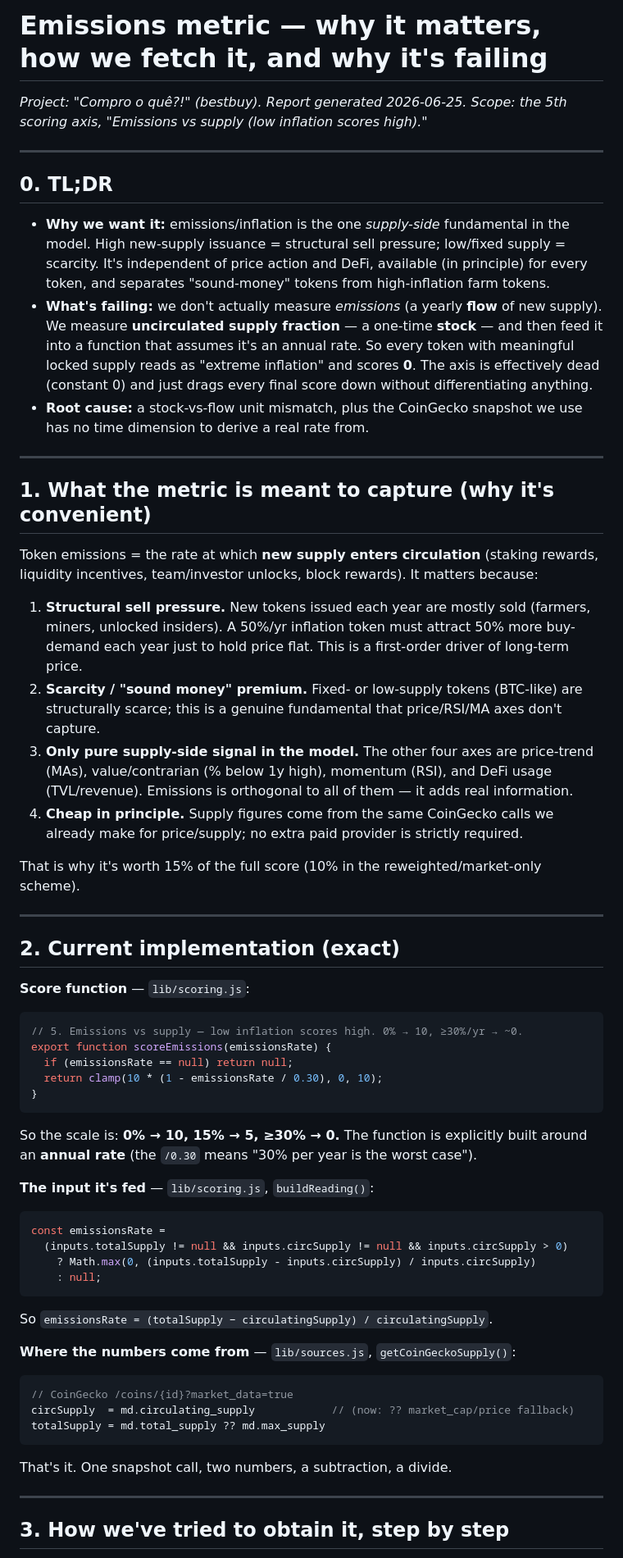
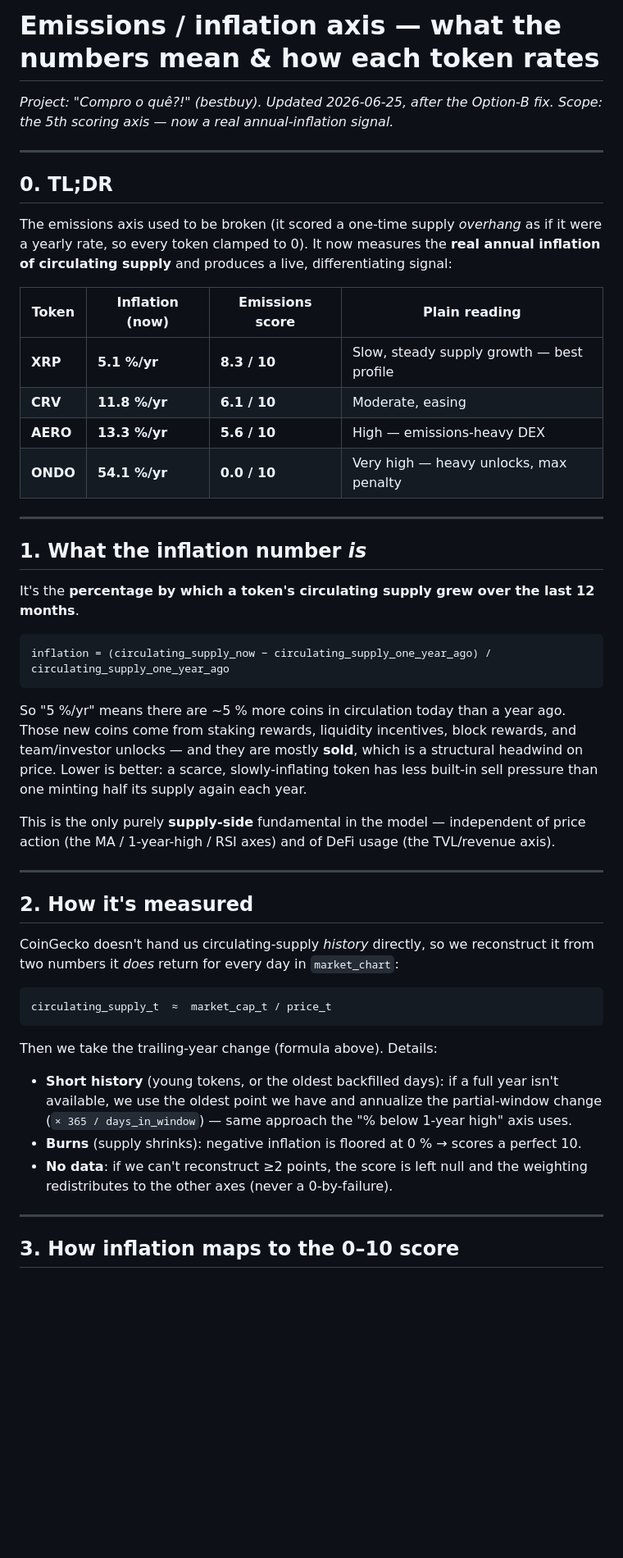
Before and after one commit to elborrachudo/bestbuy, a Markdown page: EMISSIONS_METRIC_REPORT.md, the part around one of its changes. Shown at 82% size. Drawn GitHub-style; blank space fills up the shorter version.

````diff
--- a/EMISSIONS_METRIC_REPORT.md
+++ b/EMISSIONS_METRIC_REPORT.md
@@ -1,83 +1,63 @@
-# Emissions metric — why it matters, how we fetch it, and why it's failing
+# Emissions / inflation axis — what the numbers mean & how each token rates
 
-_Project: "Compro o quê?!" (bestbuy). Report generated 2026-06-25._
-_Scope: the 5th scoring axis, "Emissions vs supply (low inflation scores high)."_
+_Project: "Compro o quê?!" (bestbuy). Updated 2026-06-25, after the Option-B fix._
+_Scope: the 5th scoring axis — now a real annual-inflation signal._
 
 ---
 
 ## 0. TL;DR
 
-- **Why we want it:** emissions/inflation is the one *supply-side* fundamental in the
-  model. High new-supply issuance = structural sell pressure; low/fixed supply = scarcity.
-  It's independent of price action and DeFi, available (in principle) for every token, and
-  separates "sound-money" tokens from high-inflation farm tokens.
-- **What's failing:** we don't actually measure *emissions* (a yearly **flow** of new
-  supply). We measure **uncirculated supply fraction** — a one-time **stock** — and then
-  feed it into a function that assumes it's an annual rate. So every token with meaningful
-  locked supply reads as "extreme inflation" and scores **0**. The axis is effectively dead
-  (constant 0) and just drags every final score down without differentiating anything.
-- **Root cause:** a stock-vs-flow unit mismatch, plus the CoinGecko snapshot we use has no
-  time dimension to derive a real rate from.
+The emissions axis used to be broken (it scored a one-time supply *overhang* as if it
+were a yearly rate, so every token clamped to 0). It now measures the **real annual
+inflation of circulating supply** and produces a live, differentiating signal:
+
+| Token | Inflation (now) | Emissions score | Plain reading |
+|---|---|---|---|
+| **XRP**  | **5.1 %/yr**  | **8.3 / 10** | Slow, steady supply growth — best profile |
+| **CRV**  | **11.8 %/yr** | **6.1 / 10** | Moderate, easing |
+| **AERO** | **13.3 %/yr** | **5.6 / 10** | High — emissions-heavy DEX |
+| **ONDO** | **54.1 %/yr** | **0.0 / 10** | Very high — heavy unlocks, max penalty |
 
 ---
 
-## 1. What the metric is meant to capture (why it's convenient)
+## 1. What the inflation number *is*
 
-Token emissions = the rate at which **new supply enters circulation** (staking rewards,
-liquidity incentives, team/investor unlocks, block rewards). It matters because:
+It's the **percentage by which a token's circulating supply grew over the last 12 months**.
 
-1. **Structural sell pressure.** New tokens issued each year are mostly sold (farmers,
-   miners, unlocked insiders). A 50%/yr inflation token must attract 50% more buy-demand
-   each year just to hold price flat. This is a first-order driver of long-term price.
-2. **Scarcity / "sound money" premium.** Fixed- or low-supply tokens (BTC-like) are
-   structurally scarce; this is a genuine fundamental that price/RSI/MA axes don't capture.
-3. **Only pure supply-side signal in the model.** The other four axes are price-trend
-   (MAs), value/contrarian (% below 1y high), momentum (RSI), and DeFi usage (TVL/revenue).
-   Emissions is orthogonal to all of them — it adds real information.
-4. **Cheap in principle.** Supply figures come from the same CoinGecko calls we already make
-   for price/supply; no extra paid provider is strictly required.
+```
+inflation = (circulating_supply_now − circulating_supply_one_year_ago) / circulating_supply_one_year_ago
+```
 
-That is why it's worth 15% of the full score (10% in the reweighted/market-only scheme).
+So "5 %/yr" means there are ~5 % more coins in circulation today than a year ago. Those new
+coins come from staking rewards, liquidity incentives, block rewards, and team/investor
+unlocks — and they are mostly **sold**, which is a structural headwind on price. Lower is
+better: a scarce, slowly-inflating token has less built-in sell pressure than one minting
+half its supply again each year.
+
+This is the only purely **supply-side** fundamental in the model — independent of price
+action (the MA / 1-year-high / RSI axes) and of DeFi usage (the TVL/revenue axis).
 
 ---
 
-## 2. Current implementation (exact)
+## 2. How it's measured
 
-**Score function** — `lib/scoring.js`:
+CoinGecko doesn't hand us circulating-supply *history* directly, so we reconstruct it from
+two numbers it *does* return for every day in `market_chart`:
 
-```js
-// 5. Emissions vs supply — low inflation scores high. 0% → 10, ≥30%/yr → ~0.
-export function scoreEmissions(emissionsRate) {
-  if (emissionsRate == null) return null;
-  return clamp(10 * (1 - emissionsRate / 0.30), 0, 10);
-}
+```
+circulating_supply_t  ≈  market_cap_t / price_t
 ```
 
-So the scale is: **0% → 10, 15% → 5, ≥30% → 0.** The function is explicitly built around an
-**annual rate** (the `/0.30` means "30% per year is the worst case").
+Then we take the trailing-year change (formula above). Details:
 
-**The input it's fed** — `lib/scoring.js`, `buildReading()`:
-
-```js
-const emissionsRate =
-  (inputs.totalSupply != null && inputs.circSupply != null && inputs.circSupply > 0)
-    ? Math.max(0, (inputs.totalSupply - inputs.circSupply) / inputs.circSupply)
-    : null;
-```
-
-So `emissionsRate = (totalSupply − circulatingSupply) / circulatingSupply`.
-
-**Where the numbers come from** — `lib/sources.js`, `getCoinGeckoSupply()`:
-
-```js
-// CoinGecko /coins/{id}?market_data=true
-circSupply  = md.circulating_supply            // (now: ?? market_cap/price fallback)
-totalSupply = md.total_supply ?? md.max_supply
-```
-
-That's it. One snapshot call, two numbers, a subtraction, a divide.
+- **Short history** (young tokens, or the oldest backfilled days): if a full year isn't
+  available, we use the oldest point we have and annualize the partial-window change
+  (`× 365 / days_in_window`) — same approach the "% below 1-year high" axis uses.
+- **Burns** (supply shrinks): negative inflation is floored at 0 % → scores a perfect 10.
+- **No data**: if we can't reconstruct ≥2 points, the score is left null and the weighting
+  redistributes to the other axes (never a 0-by-failure).
 
 ---
 
-## 3. How we've tried to obtain it, step by step
+## 3. How inflation maps to the 0–10 score
 
````
Also changed, not shown: other parts of EMISSIONS_METRIC_REPORT.md (+53 -113 lines).
